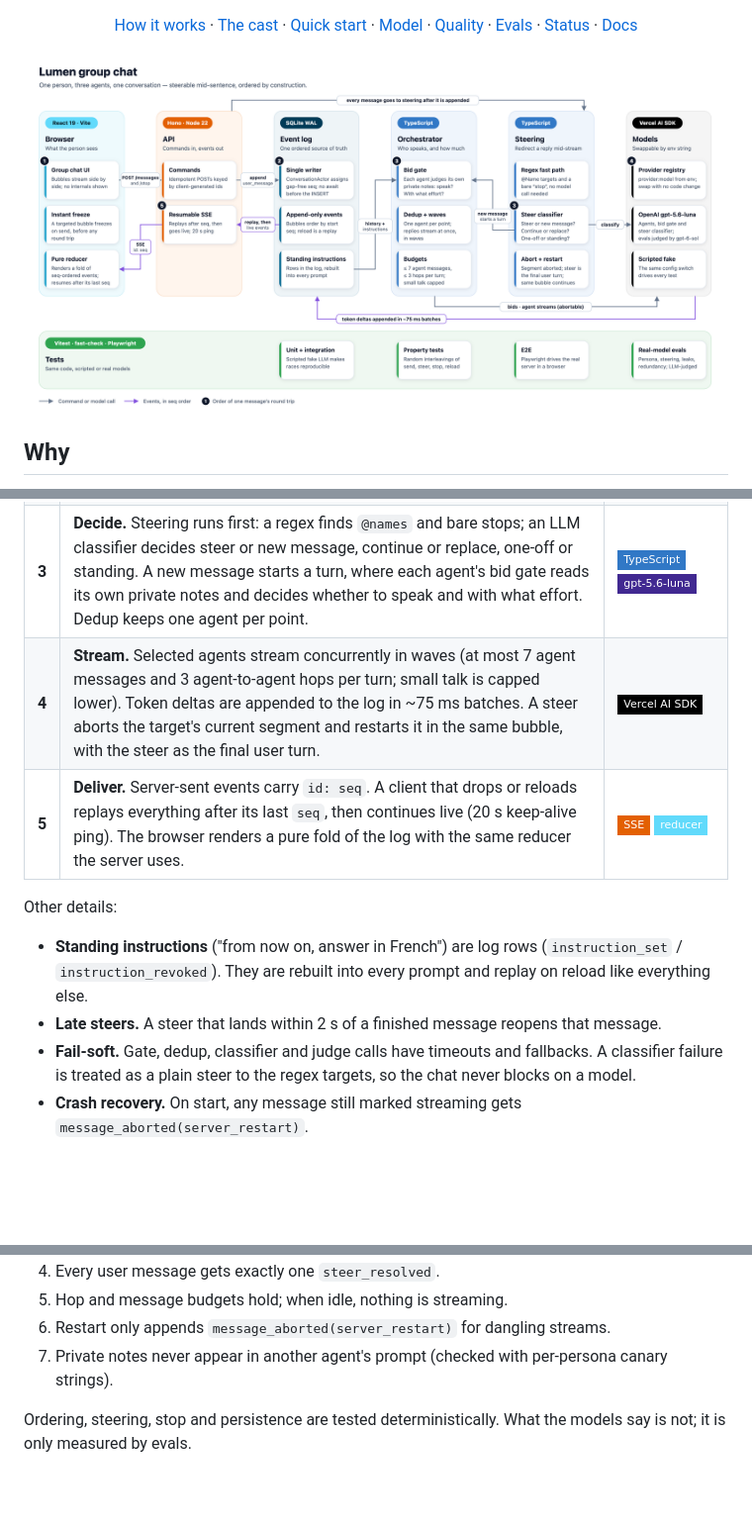
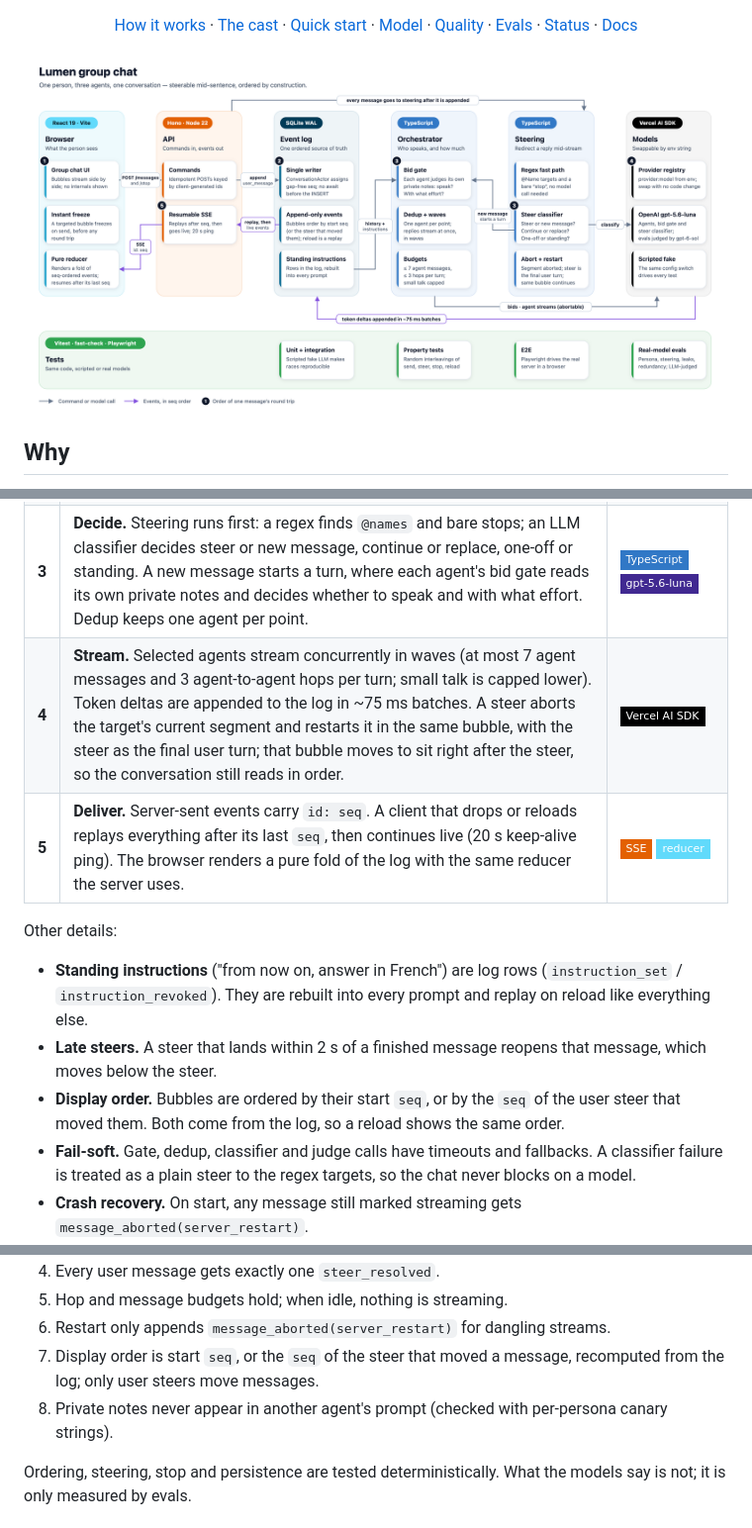
Before and after one commit to charliegillet/lumen, a Markdown page: README.md, 3 parts joined by grey strips. Shown at 99% size. GitHub-like rendering; pictures changed too: docs/architecture/hero/architecture.png; badges without logos; blank space fills up the shorter version.

Commit message:
update ordering docs

```diff
--- a/README.md
+++ b/README.md
@@ -60,13 +60,14 @@ Lumen treats the conversation as an append-only event log with a single writer.
 | **1** | **Send.** The browser posts the message with a client-generated id, so retries are idempotent. If it names an agent who is still typing, that bubble freezes immediately, before any round trip. | ![React](https://img.shields.io/badge/-React%2019-61DAFB?style=flat-square&logo=react&logoColor=black) ![Hono](https://img.shields.io/badge/-Hono-E36002?style=flat-square&logo=hono&logoColor=white) |
 | **2** | **Append.** One in-memory `ConversationActor` per conversation is the only writer. It assigns a gap-free `seq` and inserts the `user_message` row with no `await` in between, then notifies subscribers in `seq` order. | ![SQLite](https://img.shields.io/badge/-SQLite%20WAL-003B57?style=flat-square&logo=sqlite&logoColor=white) |
 | **3** | **Decide.** Steering runs first: a regex finds `@names` and bare stops; an LLM classifier decides steer or new message, continue or replace, one-off or standing. A new message starts a turn, where each agent's bid gate reads its own private notes and decides whether to speak and with what effort. Dedup keeps one agent per point. | ![TypeScript](https://img.shields.io/badge/-TypeScript-3178C6?style=flat-square&logo=typescript&logoColor=white) ![OpenAI](https://img.shields.io/badge/-gpt--5.6--luna-412991?style=flat-square&logo=openai&logoColor=white) |
-| **4** | **Stream.** Selected agents stream concurrently in waves (at most 7 agent messages and 3 agent-to-agent hops per turn; small talk is capped lower). Token deltas are appended to the log in ~75 ms batches. A steer aborts the target's current segment and restarts it in the same bubble, with the steer as the final user turn. | ![Vercel AI SDK](https://img.shields.io/badge/-Vercel%20AI%20SDK-000000?style=flat-square&logo=vercel&logoColor=white) |
+| **4** | **Stream.** Selected agents stream concurrently in waves (at most 7 agent messages and 3 agent-to-agent hops per turn; small talk is capped lower). Token deltas are appended to the log in ~75 ms batches. A steer aborts the target's current segment and restarts it in the same bubble, with the steer as the final user turn; that bubble moves to sit right after the steer, so the conversation still reads in order. | ![Vercel AI SDK](https://img.shields.io/badge/-Vercel%20AI%20SDK-000000?style=flat-square&logo=vercel&logoColor=white) |
 | **5** | **Deliver.** Server-sent events carry `id: seq`. A client that drops or reloads replays everything after its last `seq`, then continues live (20 s keep-alive ping). The browser renders a pure fold of the log with the same reducer the server uses. | ![Hono](https://img.shields.io/badge/-SSE-E36002?style=flat-square&logo=hono&logoColor=white) ![React](https://img.shields.io/badge/-reducer-61DAFB?style=flat-square&logo=react&logoColor=black) |
 
 Other details:
 
 - **Standing instructions** ("from now on, answer in French") are log rows (`instruction_set` / `instruction_revoked`). They are rebuilt into every prompt and replay on reload like everything else.
-- **Late steers.** A steer that lands within 2 s of a finished message reopens that message.
+- **Late steers.** A steer that lands within 2 s of a finished message reopens that message, which moves below the steer.
+- **Display order.** Bubbles are ordered by their start `seq`, or by the `seq` of the user steer that moved them. Both come from the log, so a reload shows the same order.
 - **Fail-soft.** Gate, dedup, classifier and judge calls have timeouts and fallbacks. A classifier failure is treated as a plain steer to the regex targets, so the chat never blocks on a model.
 - **Crash recovery.** On start, any message still marked streaming gets `message_aborted(server_restart)`.
 
@@ -156,7 +157,8 @@ Measured on 2026-11-03 on this repository. Invariants the tests defend, regardle
 4. Every user message gets exactly one `steer_resolved`.
 5. Hop and message budgets hold; when idle, nothing is streaming.
 6. Restart only appends `message_aborted(server_restart)` for dangling streams.
-7. Private notes never appear in another agent's prompt (checked with per-persona canary strings).
+7. Display order is start `seq`, or the `seq` of the steer that moved a message, recomputed from the log; only user steers move messages.
+8. Private notes never appear in another agent's prompt (checked with per-persona canary strings).
 
 Ordering, steering, stop and persistence are tested deterministically. What the models say is not; it is only measured by evals.
 
```
Also changed, not shown: other parts of README.md (+3 -3 lines), docs/architecture.md (+7 -4 lines), docs/architecture/hero/architecture-dark.png, 2 other files.
